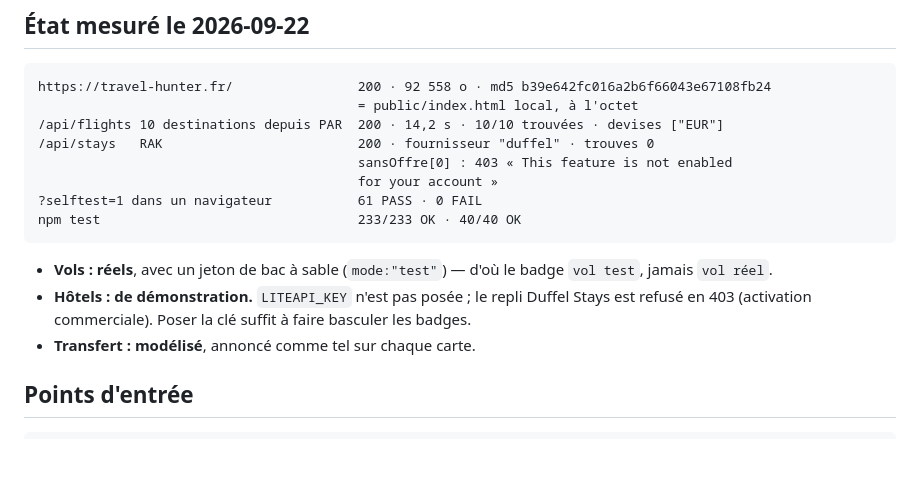
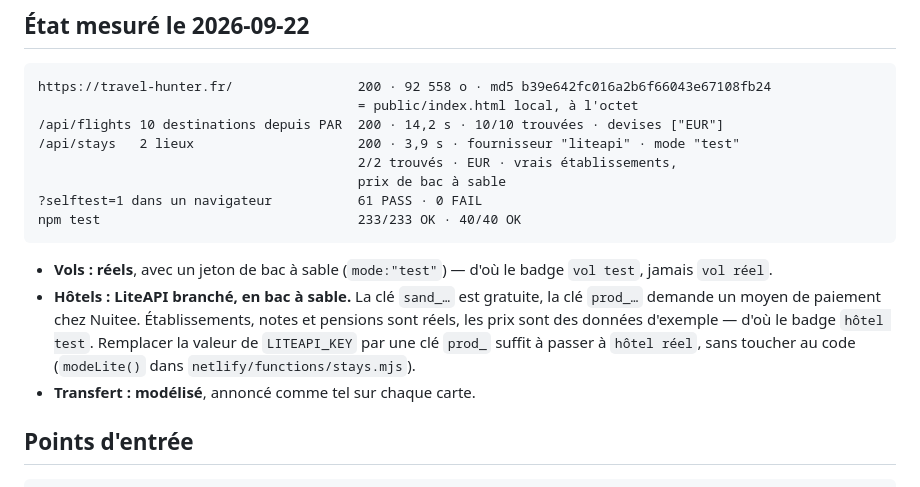
Before and after one commit to oualidmedjidel/travel-hunter, a Markdown page: README.md, the part around the change. Drawn GitHub-style; blank space fills up the shorter version.

Commit message:
README : LiteAPI est branché, en bac à sable
La clé sand_ est posée sur le serveur depuis ce soir : /api/stays répond
fournisseur "liteapi", mode "test", 2/2 lieux en 3,9 s, avec de vrais
établissements et leurs pensions. Les prix, eux, sont des données d'exemple —
le badge dit « hôtel test ».

La clé prod_ demande un moyen de paiement chez Nuitee ; la remplacer dans le
.env suffira, modeLite() bascule le badge sans changement de code.

Co-Authored-By: Claude Opus 5 <noreply@anthropic.com>

````diff
--- a/README.md
+++ b/README.md
@@ -31,17 +31,20 @@ aucun badge « réel » ne surmonte jamais une donnée fictive.
 https://travel-hunter.fr/                200 · 92 558 o · md5 b39e642fc016a2b6f66043e67108fb24
                                          = public/index.html local, à l'octet
 /api/flights 10 destinations depuis PAR  200 · 14,2 s · 10/10 trouvées · devises ["EUR"]
-/api/stays   RAK                         200 · fournisseur "duffel" · trouves 0
-                                         sansOffre[0] : 403 « This feature is not enabled
-                                         for your account »
+/api/stays   2 lieux                     200 · 3,9 s · fournisseur "liteapi" · mode "test"
+                                         2/2 trouvés · EUR · vrais établissements,
+                                         prix de bac à sable
 ?selftest=1 dans un navigateur           61 PASS · 0 FAIL
 npm test                                 233/233 OK · 40/40 OK
 ```
 
 - **Vols : réels**, avec un jeton de bac à sable (`mode:"test"`) — d'où le badge `vol test`,
   jamais `vol réel`.
-- **Hôtels : de démonstration.** `LITEAPI_KEY` n'est pas posée ; le repli Duffel Stays est
-  refusé en 403 (activation commerciale). Poser la clé suffit à faire basculer les badges.
+- **Hôtels : LiteAPI branché, en bac à sable.** La clé `sand_…` est gratuite, la clé
+  `prod_…` demande un moyen de paiement chez Nuitee. Établissements, notes et pensions sont
+  réels, les prix sont des données d'exemple — d'où le badge `hôtel test`. Remplacer la
+  valeur de `LITEAPI_KEY` par une clé `prod_` suffit à passer à `hôtel réel`, sans toucher au
+  code (`modeLite()` dans `netlify/functions/stays.mjs`).
 - **Transfert : modélisé**, annoncé comme tel sur chaque carte.
 
 ## Points d'entrée
````
